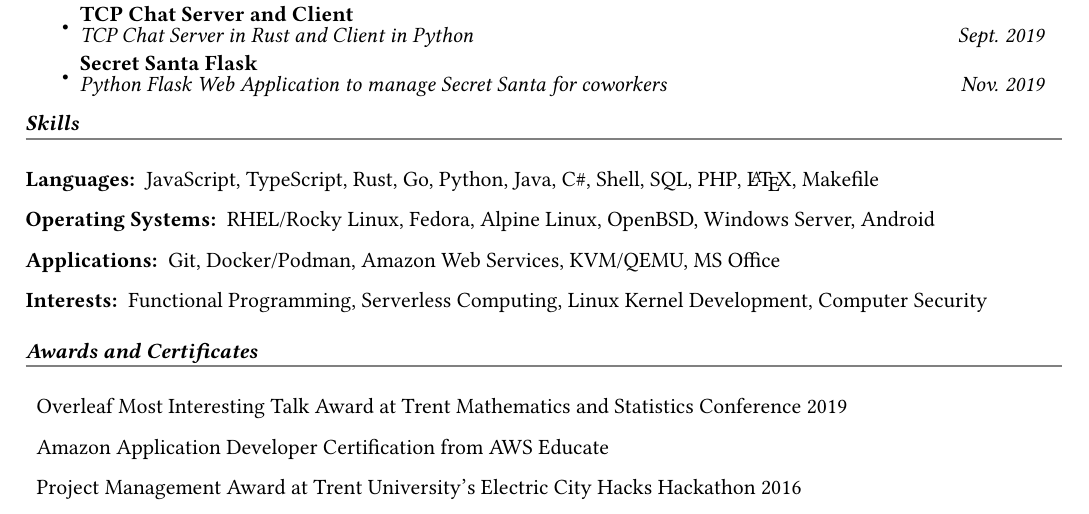
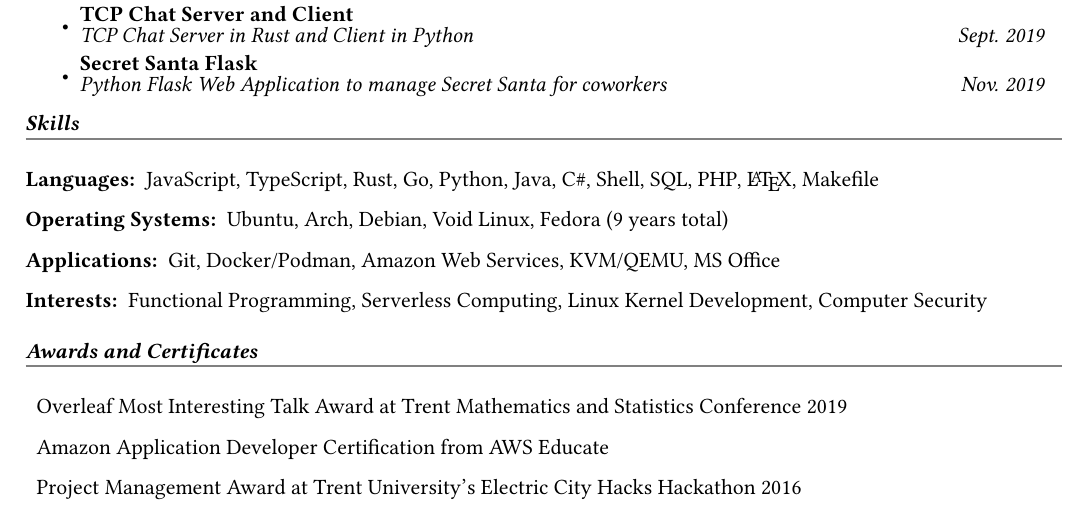
Before and after one commit to codebam/resume, a LaTeX CV (resume.tex): part of the page, cut so that both start at the same text. Compiled offline with pdfLaTeX.

Commit message:
Update resume.tex

```diff
--- a/resume.tex
+++ b/resume.tex
@@ -89,7 +89,7 @@
     \item[Languages:]
         JavaScript, TypeScript, Rust, Go, Python, Java, C\#, Shell, SQL, PHP, \LaTeX{}, Makefile
     \item[Operating Systems:]
-        RHEL/Rocky Linux, Fedora, Alpine Linux, OpenBSD, Windows Server, Android
+        Ubuntu, Arch, Debian, Void Linux, Fedora (9 years total)
     \item[Applications:]
         Git, Docker/Podman, Amazon Web Services, KVM/QEMU, MS Office
     \item[Interests:]
```
